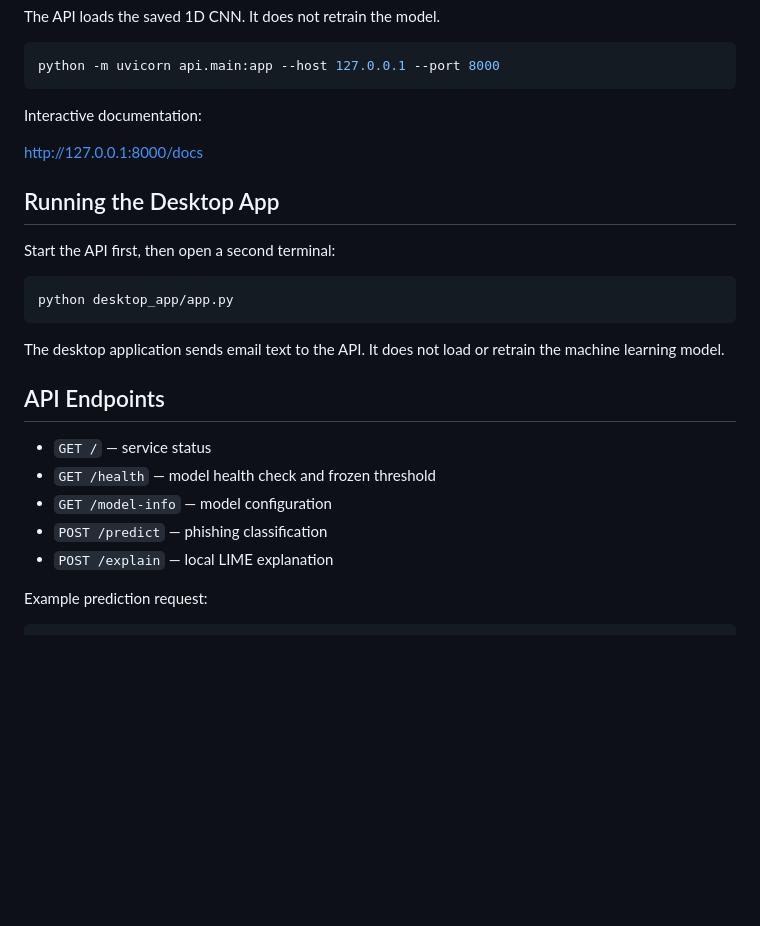
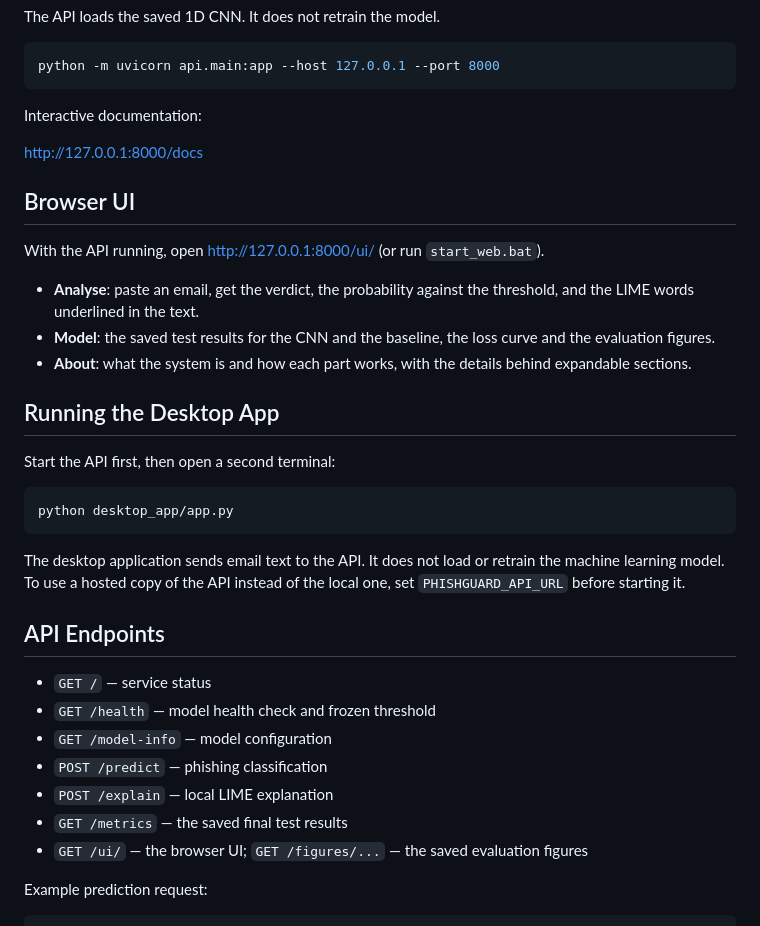
Before and after one commit to Lwazi-Junior/ITRI625-Phishing-Email-Detection, a Markdown page: README.md, the part around one of its changes. GitHub-like rendering; blank space fills up the shorter version.

````diff
--- a/README.md
+++ b/README.md
@@ -76,6 +102,17 @@ Interactive documentation:
 
 http://127.0.0.1:8000/docs
 
+## Browser UI
+
+With the API running, open http://127.0.0.1:8000/ui/ (or run `start_web.bat`).
+
+- **Analyse**: paste an email, get the verdict, the probability against the
+  threshold, and the LIME words underlined in the text.
+- **Model**: the saved test results for the CNN and the baseline, the loss
+  curve and the evaluation figures.
+- **About**: what the system is and how each part works, with the details
+  behind expandable sections.
+
 ## Running the Desktop App
 
 Start the API first, then open a second terminal:
@@ -85,7 +122,8 @@ python desktop_app/app.py
 ```
 
 The desktop application sends email text to the API. It does not load or
-retrain the machine learning model.
+retrain the machine learning model. To use a hosted copy of the API instead of
+the local one, set `PHISHGUARD_API_URL` before starting it.
 
 ## API Endpoints
 
@@ -94,6 +132,8 @@ retrain the machine learning model.
 - `GET /model-info` — model configuration
 - `POST /predict` — phishing classification
 - `POST /explain` — local LIME explanation
+- `GET /metrics` — the saved final test results
+- `GET /ui/` — the browser UI; `GET /figures/...` — the saved evaluation figures
 
 Example prediction request:
 
````
Also changed, not shown: other parts of README.md (+72 -1 lines).
